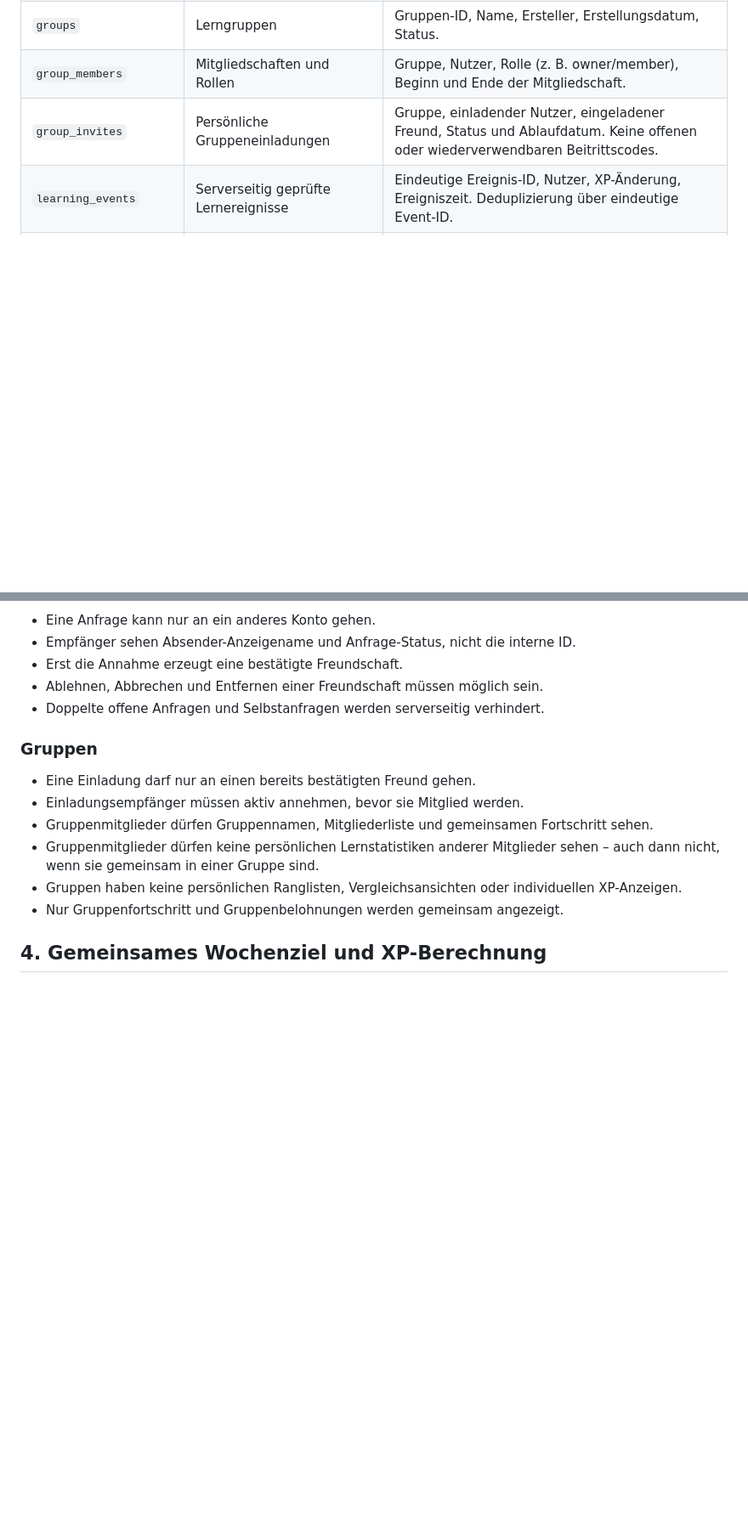
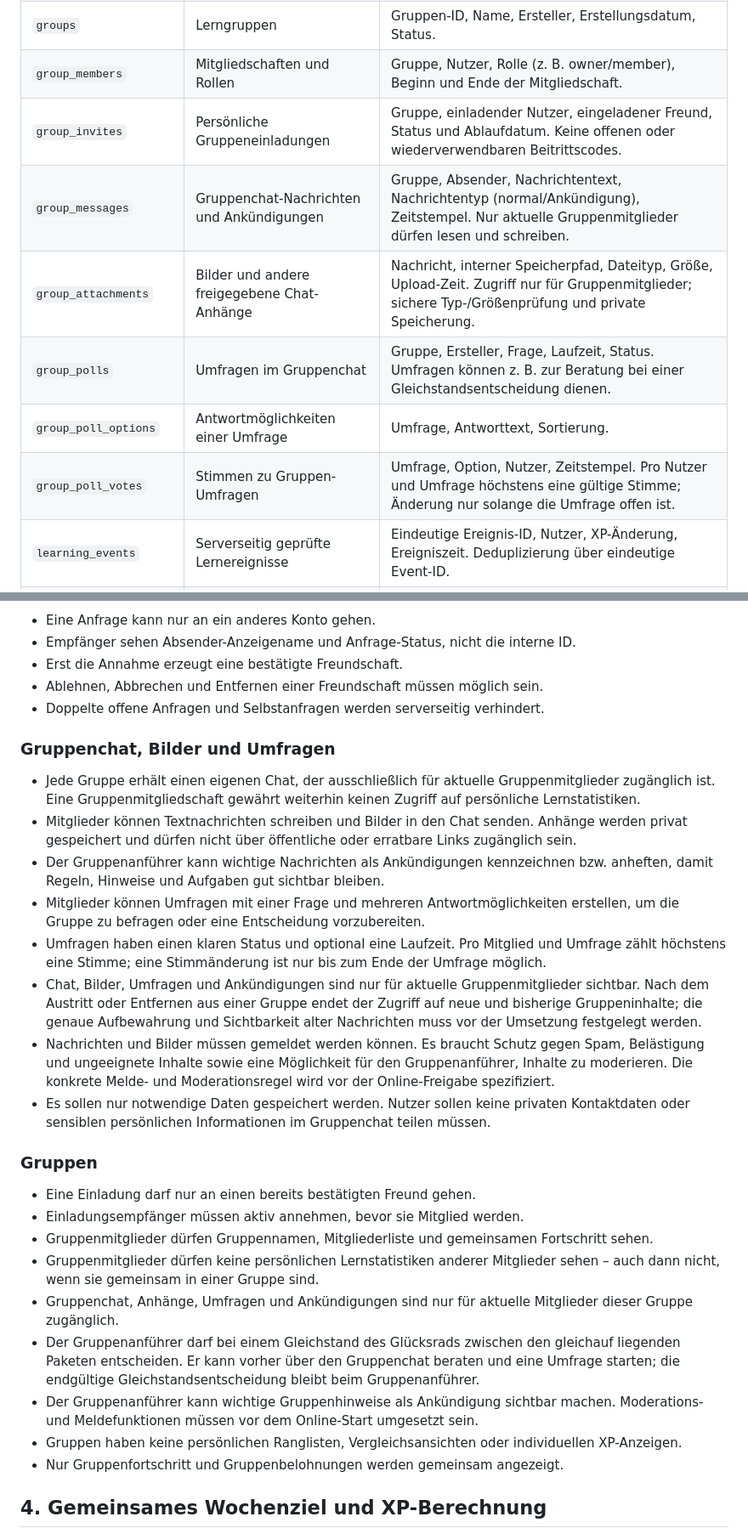
Before and after one commit to LE0XR/VocaLatinum, a Markdown page: docs/online-konzept/DATENBANK-UND-BERECHTIGUNGEN.md, 2 parts joined by grey strips. Shown at 85% size. Rendered like a GitHub page; blank space fills up the shorter version.

Commit message:
Ergänze Gruppenchat, Umfragen und Gleichstandsregel

```diff
--- a/docs/online-konzept/DATENBANK-UND-BERECHTIGUNGEN.md
+++ b/docs/online-konzept/DATENBANK-UND-BERECHTIGUNGEN.md
@@ -30,6 +30,11 @@ Die spätere Datenbank soll PostgreSQL verwenden. Falls Supabase als Backend gew
 | `groups` | Lerngruppen | Gruppen-ID, Name, Ersteller, Erstellungsdatum, Status. |
 | `group_members` | Mitgliedschaften und Rollen | Gruppe, Nutzer, Rolle (z. B. owner/member), Beginn und Ende der Mitgliedschaft. |
 | `group_invites` | Persönliche Gruppeneinladungen | Gruppe, einladender Nutzer, eingeladener Freund, Status und Ablaufdatum. Keine offenen oder wiederverwendbaren Beitrittscodes. |
+| `group_messages` | Gruppenchat-Nachrichten und Ankündigungen | Gruppe, Absender, Nachrichtentext, Nachrichtentyp (normal/Ankündigung), Zeitstempel. Nur aktuelle Gruppenmitglieder dürfen lesen und schreiben. |
+| `group_attachments` | Bilder und andere freigegebene Chat-Anhänge | Nachricht, interner Speicherpfad, Dateityp, Größe, Upload-Zeit. Zugriff nur für Gruppenmitglieder; sichere Typ-/Größenprüfung und private Speicherung. |
+| `group_polls` | Umfragen im Gruppenchat | Gruppe, Ersteller, Frage, Laufzeit, Status. Umfragen können z. B. zur Beratung bei einer Gleichstandsentscheidung dienen. |
+| `group_poll_options` | Antwortmöglichkeiten einer Umfrage | Umfrage, Antworttext, Sortierung. |
+| `group_poll_votes` | Stimmen zu Gruppen-Umfragen | Umfrage, Option, Nutzer, Zeitstempel. Pro Nutzer und Umfrage höchstens eine gültige Stimme; Änderung nur solange die Umfrage offen ist. |
 | `learning_events` | Serverseitig geprüfte Lernereignisse | Eindeutige Ereignis-ID, Nutzer, XP-Änderung, Ereigniszeit. Deduplizierung über eindeutige Event-ID. |
 | `group_weekly_goals` | Wöchentliches Gruppenziel | Gruppe, Wochenbeginn, Wochenende, XP-Ziel, Status. Pro Gruppe und Woche höchstens ein aktives Ziel. |
 | `group_goal_rewards` | Einmalige Gruppenbelohnung | Gruppe, Ziel/Woche, Belohnungstyp und Vergabezeit. Eindeutigkeit pro Gruppe und Woche verhindert doppelte Vergabe. |
@@ -59,12 +64,26 @@ Die interne Auth-ID ist die technische Identität. Ein Anzeigename darf mehrfach
 - Ablehnen, Abbrechen und Entfernen einer Freundschaft müssen möglich sein.
 - Doppelte offene Anfragen und Selbstanfragen werden serverseitig verhindert.
 
+### Gruppenchat, Bilder und Umfragen
+
+- Jede Gruppe erhält einen eigenen Chat, der ausschließlich für aktuelle Gruppenmitglieder zugänglich ist. Eine Gruppenmitgliedschaft gewährt weiterhin keinen Zugriff auf persönliche Lernstatistiken.
+- Mitglieder können Textnachrichten schreiben und Bilder in den Chat senden. Anhänge werden privat gespeichert und dürfen nicht über öffentliche oder erratbare Links zugänglich sein.
+- Der Gruppenanführer kann wichtige Nachrichten als Ankündigungen kennzeichnen bzw. anheften, damit Regeln, Hinweise und Aufgaben gut sichtbar bleiben.
+- Mitglieder können Umfragen mit einer Frage und mehreren Antwortmöglichkeiten erstellen, um die Gruppe zu befragen oder eine Entscheidung vorzubereiten.
+- Umfragen haben einen klaren Status und optional eine Laufzeit. Pro Mitglied und Umfrage zählt höchstens eine Stimme; eine Stimmänderung ist nur bis zum Ende der Umfrage möglich.
+- Chat, Bilder, Umfragen und Ankündigungen sind nur für aktuelle Gruppenmitglieder sichtbar. Nach dem Austritt oder Entfernen aus einer Gruppe endet der Zugriff auf neue und bisherige Gruppeninhalte; die genaue Aufbewahrung und Sichtbarkeit alter Nachrichten muss vor der Umsetzung festgelegt werden.
+- Nachrichten und Bilder müssen gemeldet werden können. Es braucht Schutz gegen Spam, Belästigung und ungeeignete Inhalte sowie eine Möglichkeit für den Gruppenanführer, Inhalte zu moderieren. Die konkrete Melde- und Moderationsregel wird vor der Online-Freigabe spezifiziert.
+- Es sollen nur notwendige Daten gespeichert werden. Nutzer sollen keine privaten Kontaktdaten oder sensiblen persönlichen Informationen im Gruppenchat teilen müssen.
+
 ### Gruppen
 
 - Eine Einladung darf nur an einen bereits bestätigten Freund gehen.
 - Einladungsempfänger müssen aktiv annehmen, bevor sie Mitglied werden.
 - Gruppenmitglieder dürfen Gruppennamen, Mitgliederliste und gemeinsamen Fortschritt sehen.
 - Gruppenmitglieder dürfen keine persönlichen Lernstatistiken anderer Mitglieder sehen – auch dann nicht, wenn sie gemeinsam in einer Gruppe sind.
+- Gruppenchat, Anhänge, Umfragen und Ankündigungen sind nur für aktuelle Mitglieder dieser Gruppe zugänglich.
+- Der Gruppenanführer darf bei einem Gleichstand des Glücksrads zwischen den gleichauf liegenden Paketen entscheiden. Er kann vorher über den Gruppenchat beraten und eine Umfrage starten; die endgültige Gleichstandsentscheidung bleibt beim Gruppenanführer.
+- Der Gruppenanführer kann wichtige Gruppenhinweise als Ankündigung sichtbar machen. Moderations- und Meldefunktionen müssen vor dem Online-Start umgesetzt sein.
 - Gruppen haben keine persönlichen Ranglisten, Vergleichsansichten oder individuellen XP-Anzeigen.
 - Nur Gruppenfortschritt und Gruppenbelohnungen werden gemeinsam angezeigt.
 
```
Also changed, not shown: other parts of docs/online-konzept/DATENBANK-UND-BERECHTIGUNGEN.md (+9 -3 lines).
